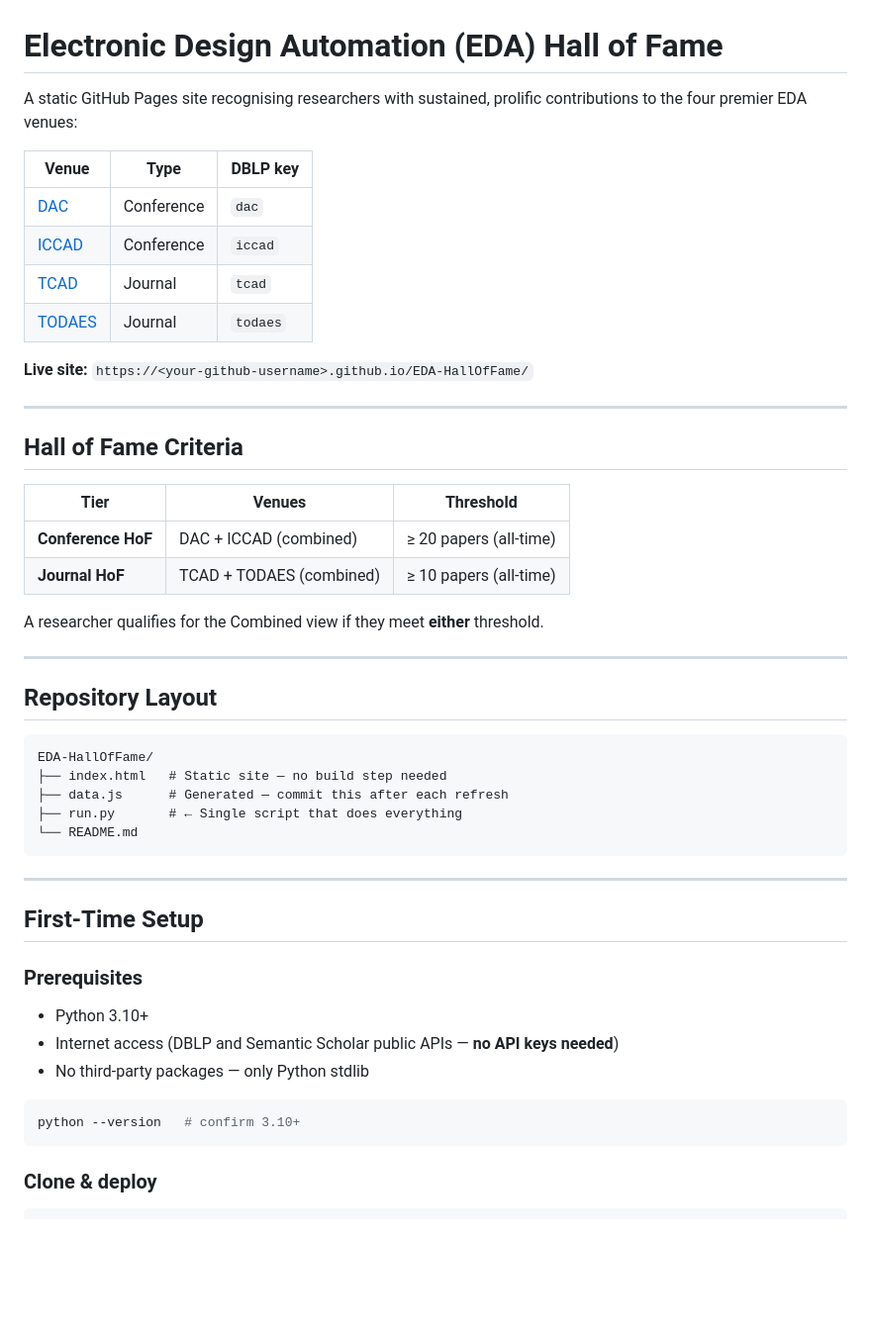
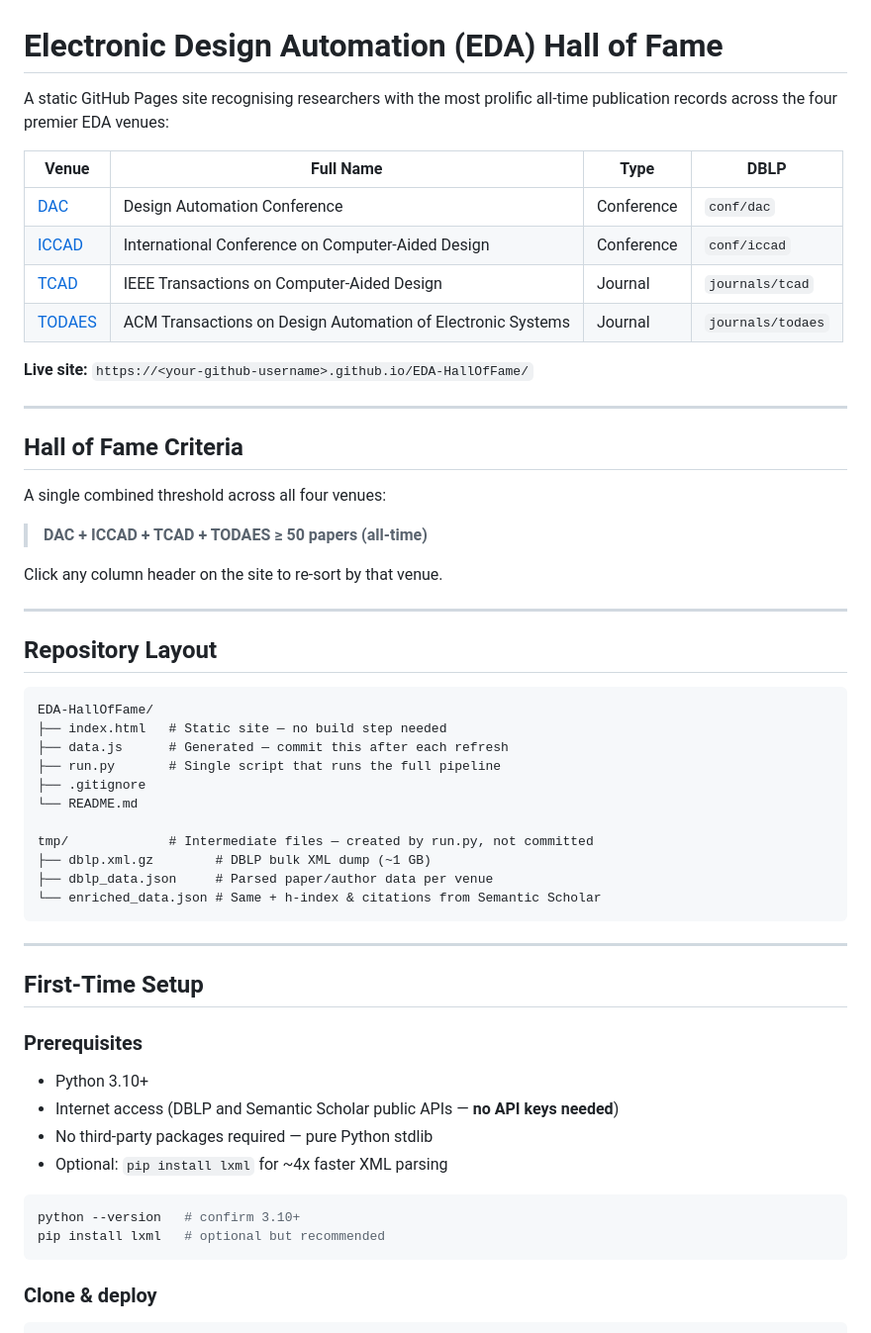
Before and after one commit to tsung-wei-huang/EDA-HOF, a Markdown page: README.md, the part around one of its changes. Shown at 99% size. Rendered like a GitHub page; blank space fills up the shorter version.

````diff
--- a/README.md
+++ b/README.md
@@ -1,14 +1,14 @@
 # Electronic Design Automation (EDA) Hall of Fame
 
-A static GitHub Pages site recognising researchers with sustained, prolific
-contributions to the four premier EDA venues:
+A static GitHub Pages site recognising researchers with the most prolific
+all-time publication records across the four premier EDA venues:
 
-| Venue | Type | DBLP key |
-|---|---|---|
-| [DAC](https://dblp.org/db/conf/dac/) | Conference | `dac` |
-| [ICCAD](https://dblp.org/db/conf/iccad/) | Conference | `iccad` |
-| [TCAD](https://dblp.org/db/journals/tcad/) | Journal | `tcad` |
-| [TODAES](https://dblp.org/db/journals/todaes/) | Journal | `todaes` |
+| Venue | Full Name | Type | DBLP |
+|---|---|---|---|
+| [DAC](https://dblp.org/db/conf/dac/) | Design Automation Conference | Conference | `conf/dac` |
+| [ICCAD](https://dblp.org/db/conf/iccad/) | International Conference on Computer-Aided Design | Conference | `conf/iccad` |
+| [TCAD](https://dblp.org/db/journals/tcad/) | IEEE Transactions on Computer-Aided Design | Journal | `journals/tcad` |
+| [TODAES](https://dblp.org/db/journals/todaes/) | ACM Transactions on Design Automation of Electronic Systems | Journal | `journals/todaes` |
 
 **Live site:** `https://<your-github-username>.github.io/EDA-HallOfFame/`
 
@@ -16,12 +16,11 @@ contributions to the four premier EDA venues:
 
 ## Hall of Fame Criteria
 
-| Tier | Venues | Threshold |
-|---|---|---|
-| **Conference HoF** | DAC + ICCAD (combined) | ≥ 20 papers (all-time) |
-| **Journal HoF** | TCAD + TODAES (combined) | ≥ 10 papers (all-time) |
+A single combined threshold across all four venues:
 
-A researcher qualifies for the Combined view if they meet **either** threshold.
+> **DAC + ICCAD + TCAD + TODAES ≥ 50 papers (all-time)**
+
+Click any column header on the site to re-sort by that venue.
 
 ---
 
@@ -31,8 +30,14 @@ A researcher qualifies for the Combined view if they meet **either** threshold.
 EDA-HallOfFame/
 ├── index.html   # Static site — no build step needed
 ├── data.js      # Generated — commit this after each refresh
-├── run.py       # ← Single script that does everything
+├── run.py       # Single script that runs the full pipeline
+├── .gitignore
 └── README.md
+
+tmp/             # Intermediate files — created by run.py, not committed
+├── dblp.xml.gz        # DBLP bulk XML dump (~1 GB)
+├── dblp_data.json     # Parsed paper/author data per venue
+└── enriched_data.json # Same + h-index & citations from Semantic Scholar
 ```
 
 ---
@@ -43,10 +48,12 @@ EDA-HallOfFame/
 
 - Python 3.10+
 - Internet access (DBLP and Semantic Scholar public APIs — **no API keys needed**)
-- No third-party packages — only Python stdlib
+- No third-party packages required — pure Python stdlib
+- Optional: `pip install lxml` for ~4x faster XML parsing
 
 ```bash
 python --version   # confirm 3.10+
+pip install lxml   # optional but recommended
 ```
 
 ### Clone & deploy
````
Also changed, not shown: other parts of README.md (+72 -71 lines).
